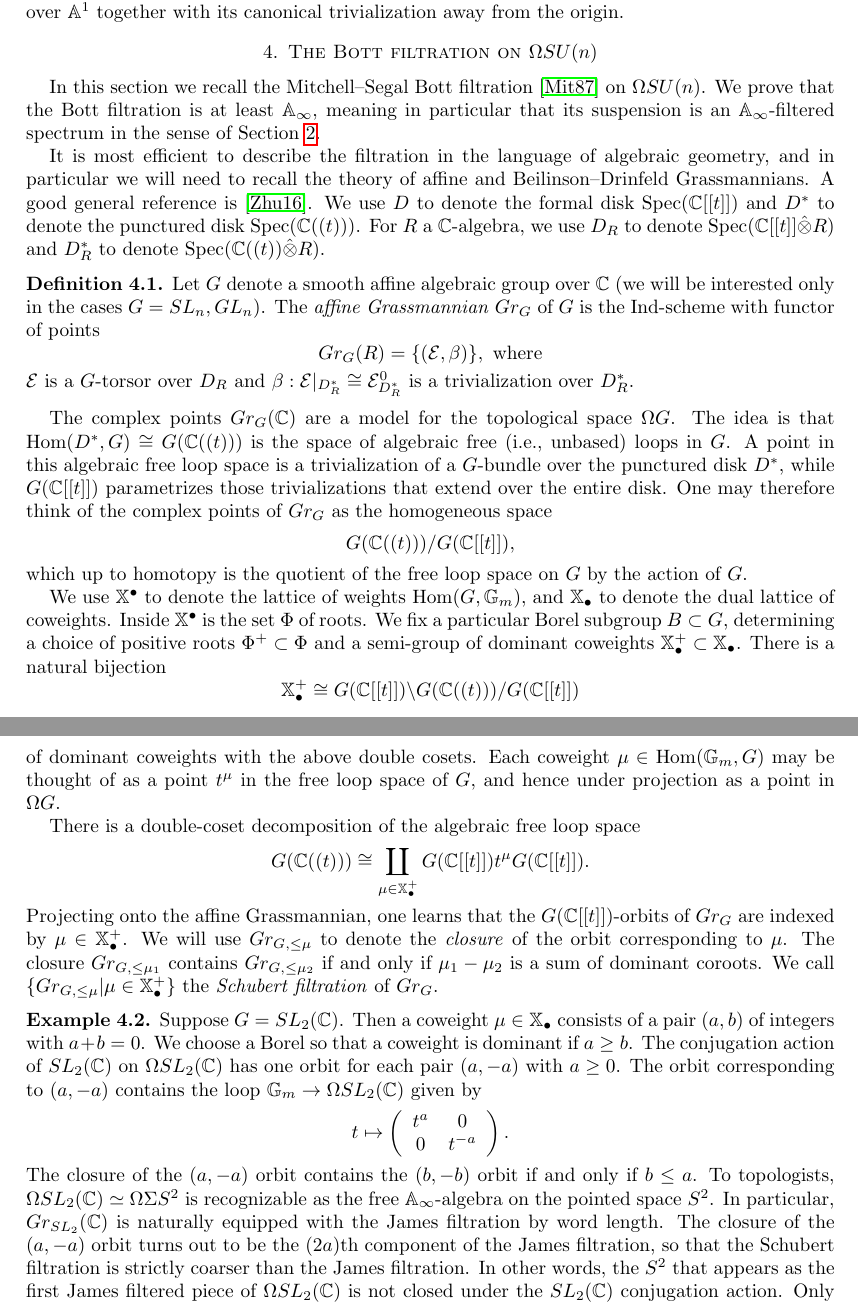
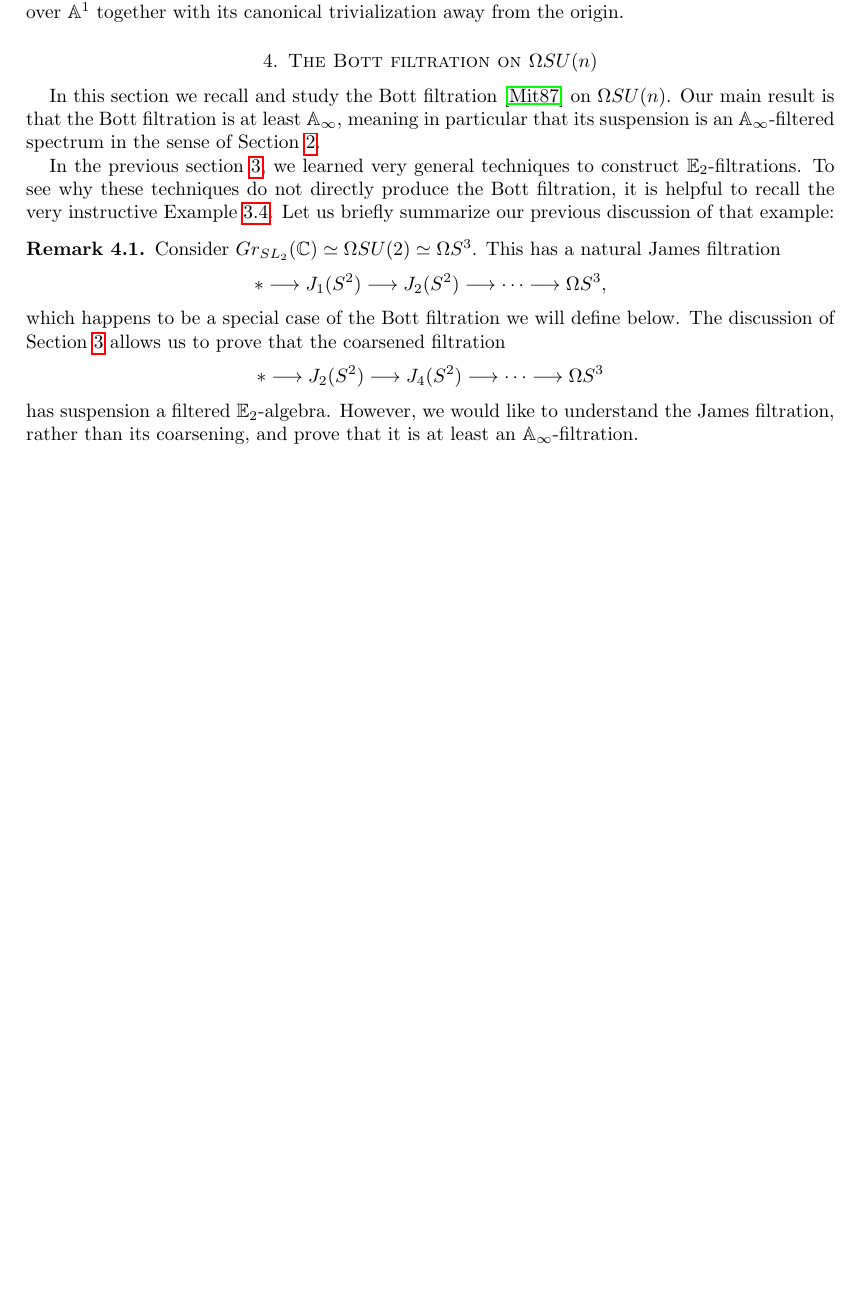
Before and after one commit to allenyua/SplittingProject, a LaTeX paper (0_Main.tex, which reads MitchellRichterFiltration.tex): two parts of pages 14 and 15 of 32 before the commit and part of page 14 of 31 after it, the two joined at a grey line, cut so that both start at the same text, the shorter picture padded with empty space. Compiled offline with pdfLaTeX.

Commit message:
Add files via upload

```diff
--- a/MitchellRichterFiltration.tex
+++ b/MitchellRichterFiltration.tex
@@ -1,3 +1,12 @@
-In this section we recall the Mitchell--Segal Bott filtration \cite{MitchellLoopGroup} on $\Omega SU(n)$.  We prove that the Bott filtration is at least $\mathbb{A}_\infty$, meaning in particular that its suspension is an $\mathbb{A}_\infty$-filtered spectrum in the sense of Section \ref{sec:FilGra}.
+In this section we recall and study the Bott filtration \cite{MitchellLoopGroup} on $\Omega SU(n)$.  Our main result is that the Bott filtration is at least $\mathbb{A}_\infty$, meaning in particular that its suspension is an $\mathbb{A}_\infty$-filtered spectrum in the sense of Section \ref{sec:FilGra}.
 
-It is most efficient to describe the filtration in the language of algebraic geometry, and in particular we will need to recall the theory of affine and Beilinson--Drinfeld Grassmannians.  A good general reference is \cite{Zhu}.  We use $D$ to denote the formal disk $\text{Spec}(\mathbb{C}[[t]])$ and $D^*$ to denote the punctured disk $\text{Spec}(\mathbb{C}((t)))$.  For $R$ a $\mathbb{C}$-algebra, we use $D_R$ to denote $\text{Spec}(\mathbb{C}[[t]] \hat{\otimes} R)$ and $D^*_R$ to denote $\text{Spec}(\mathbb{C}((t)) \hat{\otimes} R)$.
+In the previous section \ref{sec:Schubert}, we learned very general techniques to construct $\mathbb{E}_2$-filtrations.  To see why these techniques do not directly produce the Bott filtration, it is helpful to recall the very instructive Example \ref{sl2example}.  Let us briefly summarize our previous discussion of that example:
+
+\begin{rmk}
+Consider $Gr_{SL_2}(\mathbb{C}) \simeq \Omega SU(2) \simeq \Omega S^3$.  This has a natural James filtration
+$$* \longrightarrow J_1(S^2) \longrightarrow J_2(S^2) \longrightarrow \cdots \longrightarrow \Omega S^3,$$
+which happens to be a special case of the Bott filtration we will define below.
+The discussion of Section \ref{sec:Schubert} allows us to prove that the coarsened filtration
+$$* \longrightarrow J_2(S^2) \longrightarrow J_4(S^2) \longrightarrow \cdots \longrightarrow \Omega S^3$$
+has suspension a filtered $\mathbb{E}_2$-algebra.  However, we would like to understand the James filtration, rather than its coarsening, and prove that it is at least an $\mathbb{A}_\infty$-filtration.
+\end{rmk}
@@ -4,5 +18,2 @@ It is most efficient to describe the filtration in the language of algebraic geo
 
 \begin{dfn}
-Let $G$ denote a smooth affine algebraic group over $\mathbb{C}$ (we will be interested only in the cases $G=SL_n,GL_n$).  The \textit{affine Grassmannian} $Gr_G$ of $G$ is the Ind-scheme with functor of points
-$$Gr_G(R) = \{(\mathcal{E},\beta)\},\text{ where}$$
-$\mathcal{E}$ is a $G$-torsor over $D_{R}$ and $\beta:\mathcal{E}|_{D^*_{R}} \cong \mathcal{E}^0_{D^*_{R}}$ is a trivialization over $D^*_{R}$.
@@ -9,23 +25,2 @@ $\mathcal{E}$ is a $G$-torsor over $D_{R}$ and $\beta:\mathcal{E}|_{D^*_{R}} \co
 \end{dfn}
 
-The complex points $Gr_G(\mathbb{C})$ are a model for the topological space $\Omega G$.  The idea is that $\Hom(D^*,G) \cong G(\mathbb{C}((t)))$ is the space of algebraic free (i.e., unbased) loops in $G$.  A point in this algebraic free loop space is a trivialization of a $G$-bundle over the punctured disk $D^*$, while $G(\mathbb{C}[[t]])$ parametrizes those trivializations that extend over the entire disk.  One may therefore think of the complex points of $Gr_G$ as the homogeneous space
-$$G(\mathbb{C}((t)))/G(\mathbb{C}[[t]]),$$
-which up to homotopy is the quotient of the free loop space on $G$ by the action of $G$.
-
-We use $\mathbb{X}^{\bullet}$ to denote the lattice of weights $\Hom(G,\mathbb{G}_m)$, and $\mathbb{X}_{\bullet}$ to denote the dual lattice of coweights.  Inside $\mathbb{X}^{\bullet}$ is the set $\Phi$ of roots.  We fix a particular Borel subgroup $B \subset G$, determining a choice of positive roots $\Phi^+ \subset \Phi$ and a semi-group of dominant coweights $\mathbb{X}^+_\bullet \subset \mathbb{X}_\bullet$.  There is a natural bijection
-$$\mathbb{X}_{\bullet}^+ \cong G(\mathbb{C}[[t]])\backslash G(\mathbb{C}((t)))/G(\mathbb{C}[[t]])$$
-of dominant coweights with the above double cosets.  Each coweight $\mu \in \Hom(\mathbb{G}_m,G)$ may be thought of as a point $t^{\mu}$ in the free loop space of $G$, and hence under projection as a point in $\Omega G$.
-
-There is a double-coset decomposition of the algebraic free loop space
-$$
-G(\mathbb{C}((t))) \cong \coprod_{\mu \in \mathbb{X}_{\bullet}^+} G(\mathbb{C}[[t]]) t^{\mu} G(\mathbb{C}[[t]]).
-$$
-Projecting onto the affine Grassmannian, one learns that the $G(\mathbb{C}[[t]])$-orbits of $Gr_G$ are indexed by $\mu \in \mathbb{X}_{\bullet}^+$.  We will use $Gr_{G,\le \mu}$ to denote the \textit{closure} of the orbit corresponding to $\mu$.  The closure $Gr_{G, \le \mu_1}$ contains $Gr_{G, \le \mu_2}$ if and only if $\mu_1-\mu_2$ is a sum of dominant coroots.  We call $\{Gr_{G,\le \mu}|\mu \in \mathbb{X}^+_{\bullet}\}$ the \textit{Schubert filtration} of $Gr_G$.
-
-\begin{exm} \label{sl2example}
-Suppose $G=SL_2(\mathbb{C})$.  Then a coweight $\mu \in \mathbb{X}_\bullet$ consists of a pair $(a,b)$ of integers with $a+b=0$.  We choose a Borel so that a coweight is dominant if $a \ge b$.  The conjugation action of $SL_2(\mathbb{C})$ on $\Omega SL_2(\mathbb{C})$ has one orbit for each pair $(a,-a)$ with $a \ge 0$.  The orbit corresponding to $(a,-a)$ contains the loop $\mathbb{G}_m \rightarrow \Omega SL_2(\mathbb{C})$ given by
-$$
-t \mapsto \left( \begin{array}{cc} t^a & 0 \\ 0 & t^{-a}  \end{array} \right).
-$$
-The closure of the $(a,-a)$ orbit contains the $(b,-b)$ orbit if and only if $b \le a$.  To topologists, $\Omega SL_2(\mathbb{C}) \simeq \Omega \Sigma S^2$ is recognizable as the free $\mathbb{A}_\infty$-algebra on the pointed space $S^2$.  In particular, $Gr_{SL_2}(\mathbb{C})$ is naturally equipped with the James filtration by word length.  The closure of the $(a,-a)$ orbit turns out to be the $(2a)$th component of the James filtration, so that the Schubert filtration is strictly coarser than the James filtration.  In other words, the $S^2$ that appears as the first James filtered piece of $\Omega SL_2(\mathbb{C})$ is not closed under the $SL_2(\mathbb{C})$ conjugation action.  Only the collection of words of length $2$ or less is closed under the $SL_2(\mathbb{C})$ action.
-\end{exm}
```
Also changed, not shown: 0_Main.tex (+1 -1 lines), E2Schubert.tex (+1 -0 lines), 0_Main.pdf, MitchellRichterFiltration.tex (37 more changed lines).
